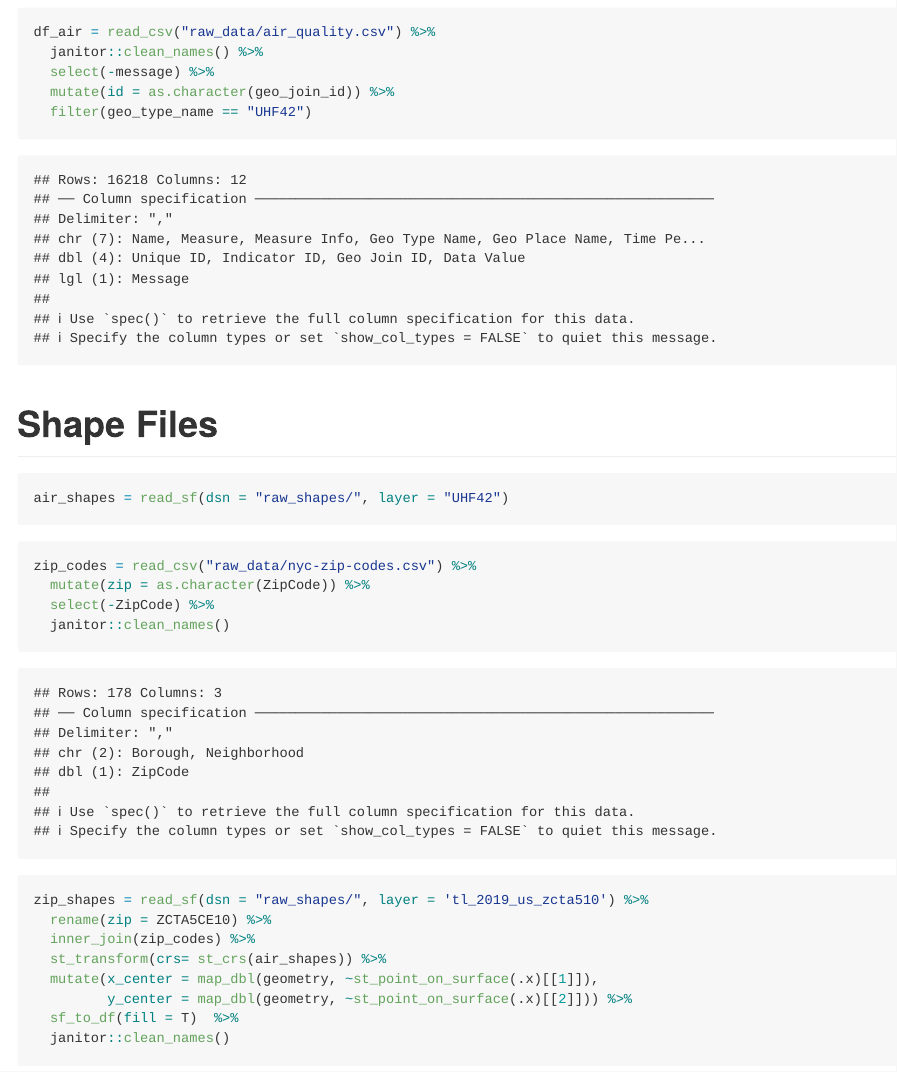
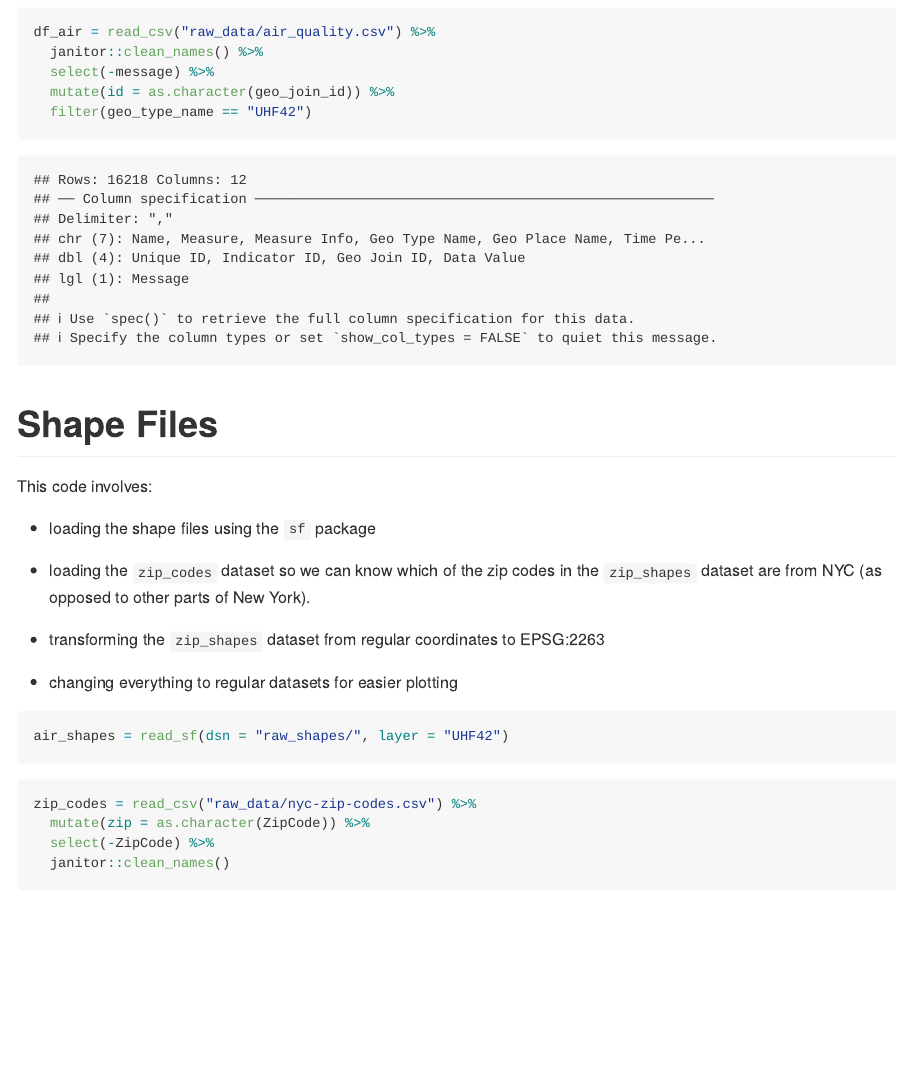
Before and after one commit to dkoproski/Air_Quality_and_Health_NYC, an R Markdown document (shape_cleaning.Rmd): the page in a window 1100 px wide, from 720 px down. The pictures show the output file shape_cleaning.md that the author committed with the source, drawn offline in the style of GitHub.

Commit message:
Added explanation of what I did

````diff
--- a/shape_cleaning.Rmd
+++ b/shape_cleaning.Rmd
@@ -26,6 +26,16 @@ df_air = read_csv("raw_data/air_quality.csv") %>%
 ```
 
 # Shape Files
+
+This code involves:
+
+- loading the shape files using the `sf` package
+
+- loading the `zip_codes` dataset so we can know which of the zip codes in the `zip_shapes` dataset are from NYC (as opposed to other parts of New York).
+
+- transforming the `zip_shapes` dataset from regular coordinates to EPSG:2263
+
+- changing everything to regular datasets for easier plotting
 
 ```{r air_shapes}
 air_shapes = read_sf(dsn = "raw_shapes/", layer = "UHF42")
````
Also changed, not shown: shape_cleaning.md.
